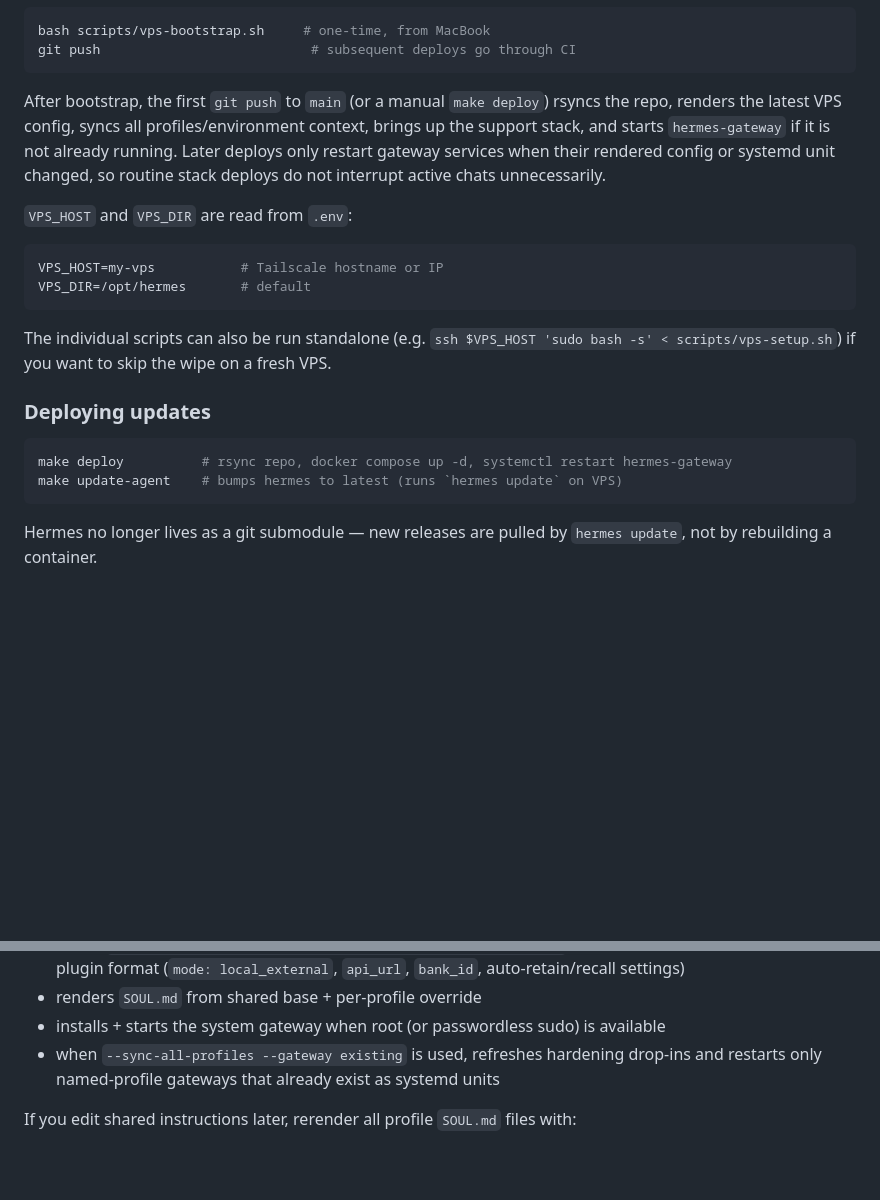
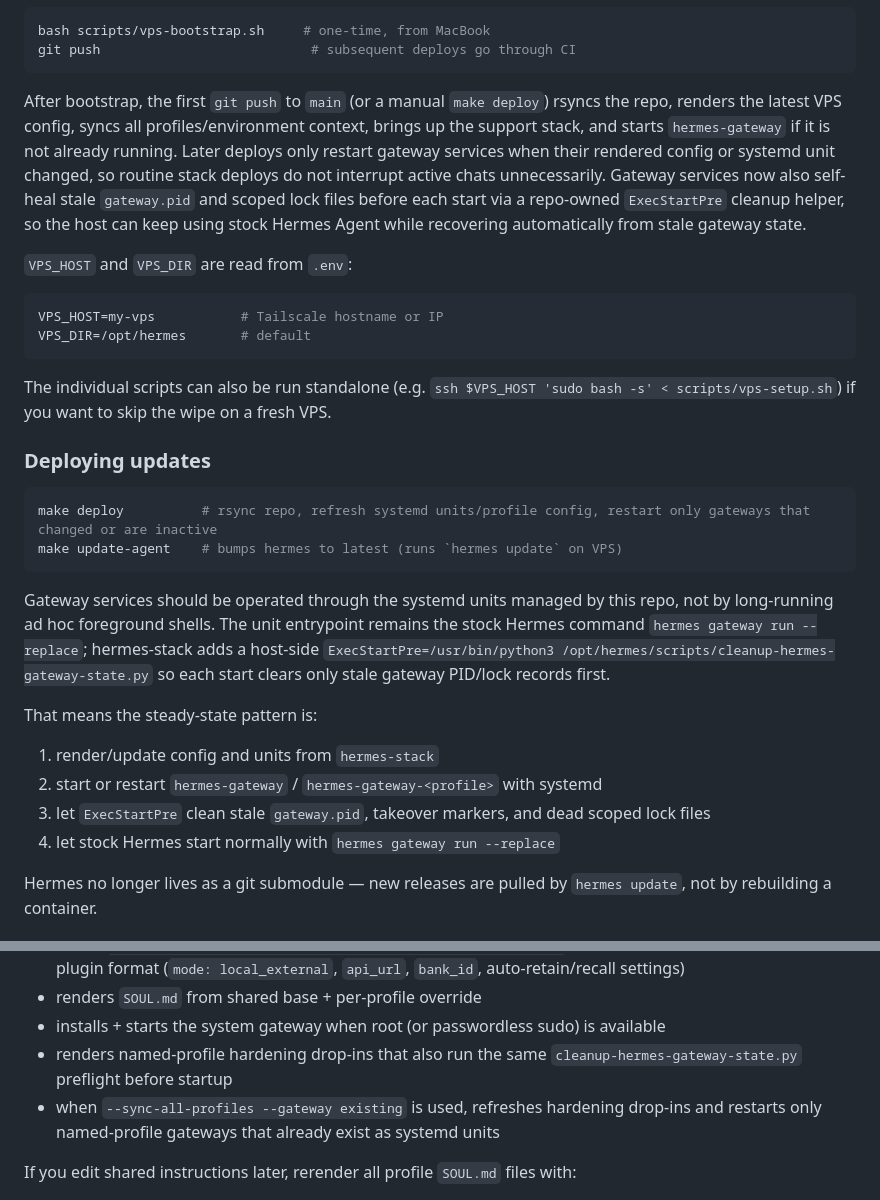
Before and after one commit to akalliokoski/hermes-stack, a Markdown page: SETUP.md, 2 parts joined by grey strips. Rendered like a GitHub page; blank space fills up the shorter version.

Commit message:
docs: document self-healing gateway startup

````diff
--- a/SETUP.md
+++ b/SETUP.md
@@ -185,7 +185,7 @@ bash scripts/vps-bootstrap.sh     # one-time, from MacBook
 git push                           # subsequent deploys go through CI
 ```
 
-After bootstrap, the first `git push` to `main` (or a manual `make deploy`) rsyncs the repo, renders the latest VPS config, syncs all profiles/environment context, brings up the support stack, and starts `hermes-gateway` if it is not already running. Later deploys only restart gateway services when their rendered config or systemd unit changed, so routine stack deploys do not interrupt active chats unnecessarily.
+After bootstrap, the first `git push` to `main` (or a manual `make deploy`) rsyncs the repo, renders the latest VPS config, syncs all profiles/environment context, brings up the support stack, and starts `hermes-gateway` if it is not already running. Later deploys only restart gateway services when their rendered config or systemd unit changed, so routine stack deploys do not interrupt active chats unnecessarily. Gateway services now also self-heal stale `gateway.pid` and scoped lock files before each start via a repo-owned `ExecStartPre` cleanup helper, so the host can keep using stock Hermes Agent while recovering automatically from stale gateway state.
 
 `VPS_HOST` and `VPS_DIR` are read from `.env`:
 
@@ -199,9 +199,18 @@ The individual scripts can also be run standalone (e.g. `ssh $VPS_HOST 'sudo bas
 ### Deploying updates
 
 ```bash
-make deploy          # rsync repo, docker compose up -d, systemctl restart hermes-gateway
+make deploy          # rsync repo, refresh systemd units/profile config, restart only gateways that changed or are inactive
 make update-agent    # bumps hermes to latest (runs `hermes update` on VPS)
 ```
+
+Gateway services should be operated through the systemd units managed by this repo, not by long-running ad hoc foreground shells. The unit entrypoint remains the stock Hermes command `hermes gateway run --replace`; hermes-stack adds a host-side `ExecStartPre=/usr/bin/python3 /opt/hermes/scripts/cleanup-hermes-gateway-state.py` so each start clears only stale gateway PID/lock records first.
+
+That means the steady-state pattern is:
+
+1. render/update config and units from `hermes-stack`
+2. start or restart `hermes-gateway` / `hermes-gateway-<profile>` with systemd
+3. let `ExecStartPre` clean stale `gateway.pid`, takeover markers, and dead scoped lock files
+4. let stock Hermes start normally with `hermes gateway run --replace`
 
 Hermes no longer lives as a git submodule — new releases are pulled by `hermes update`, not by rebuilding a container.
 
@@ -260,6 +269,7 @@ sudo provision-profile <name> ***
 - writes `/home/hermes/.hermes/profiles/<name>/hindsight/config.json` in the current Hermes Hindsight plugin format (`mode: local_external`, `api_url`, `bank_id`, auto-retain/recall settings)
 - renders `SOUL.md` from shared base + per-profile override
 - installs + starts the system gateway when root (or passwordless sudo) is available
+- renders named-profile hardening drop-ins that also run the same `cleanup-hermes-gateway-state.py` preflight before startup
 - when `--sync-all-profiles --gateway existing` is used, refreshes hardening drop-ins and restarts only named-profile gateways that already exist as systemd units
 
 If you edit shared instructions later, rerender all profile `SOUL.md` files with:
````
